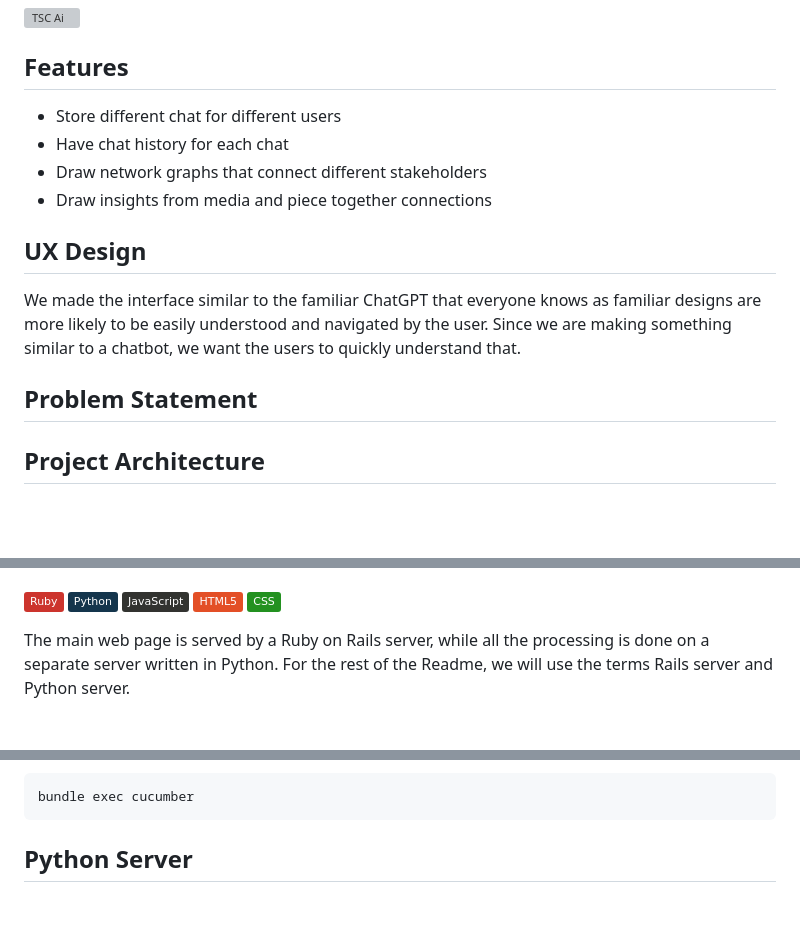
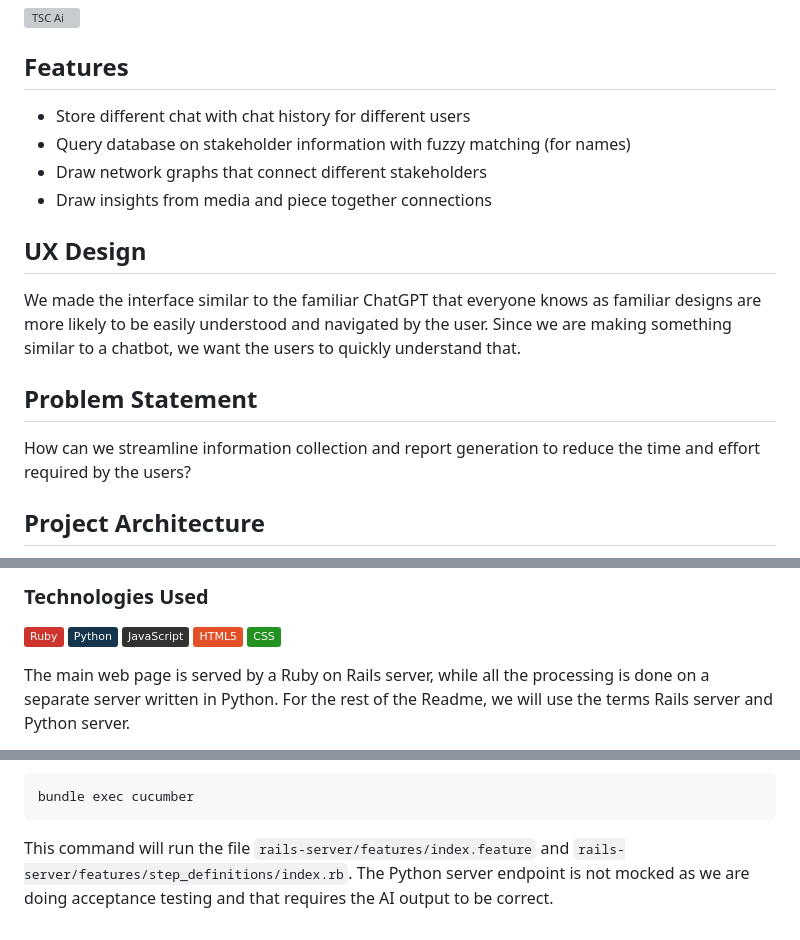
Before and after one commit to Service-Design-Studio/1d-final-project-summer-2024-sds-2024-team-08, a Markdown page: README.md, 3 parts joined by grey strips. GitHub-like rendering; badges without logos; blank space fills up the shorter version; grey boxes are pictures that could not be loaded.

````diff
--- a/README.md
+++ b/README.md
@@ -33,8 +33,8 @@ This project was done in collaboration with The Stakeholder Company (TSC). Using
 <img src="https://cdn.prod.website-files.com/642e4d2d40f4d8ae99d811e1/642e51bd6932b7e24ff238a0_TSC%20logo.svg" loading="lazy" alt="TSC Ai" class="logo">
 
 ## Features
-* Store different chat for different users
-* Have chat history for each chat
+* Store different chat with chat history for different users
+* Query database on stakeholder information with fuzzy matching (for names)
 * Draw network graphs that connect different stakeholders
 * Draw insights from media and piece together connections
 
@@ -42,6 +42,6 @@ This project was done in collaboration with The Stakeholder Company (TSC). Using
 We made the interface similar to the familiar ChatGPT that everyone knows as familiar designs are more likely to be easily understood and navigated by the user. Since we are making something similar to a chatbot, we want the users to quickly understand that.
 
 ## Problem Statement
-
+How can we streamline information collection and report generation to reduce the time and effort required by the users?
 
 ## Project Architecture
@@ -49,3 +63,4 @@ Insert architecture diagram here eg (rails - python - gemini)
+### Technologies Used
 
 ![Ruby](https://img.shields.io/badge/Ruby-CC342D.svg?logo=ruby&logoColor=white)
 ![Python](https://img.shields.io/badge/Python-14354C.svg?logo=python&logoColor=white)
@@ -128,4 +214,4 @@ Run the tests
 bundle exec cucumber
 ```
 
-## Python Server
+This command will run the file `rails-server/features/index.feature` and `rails-server/features/step_definitions/index.rb`. The Python server endpoint is not mocked as we are doing acceptance testing and that requires the AI output to be correct.
````
Also changed, not shown: other parts of README.md (+94 -9 lines), assets/architecture.png (added), assets/media ERD.png (added), assets/stakeholders ERD.png (added), assets/users ERD.png (added), 1 other file.
